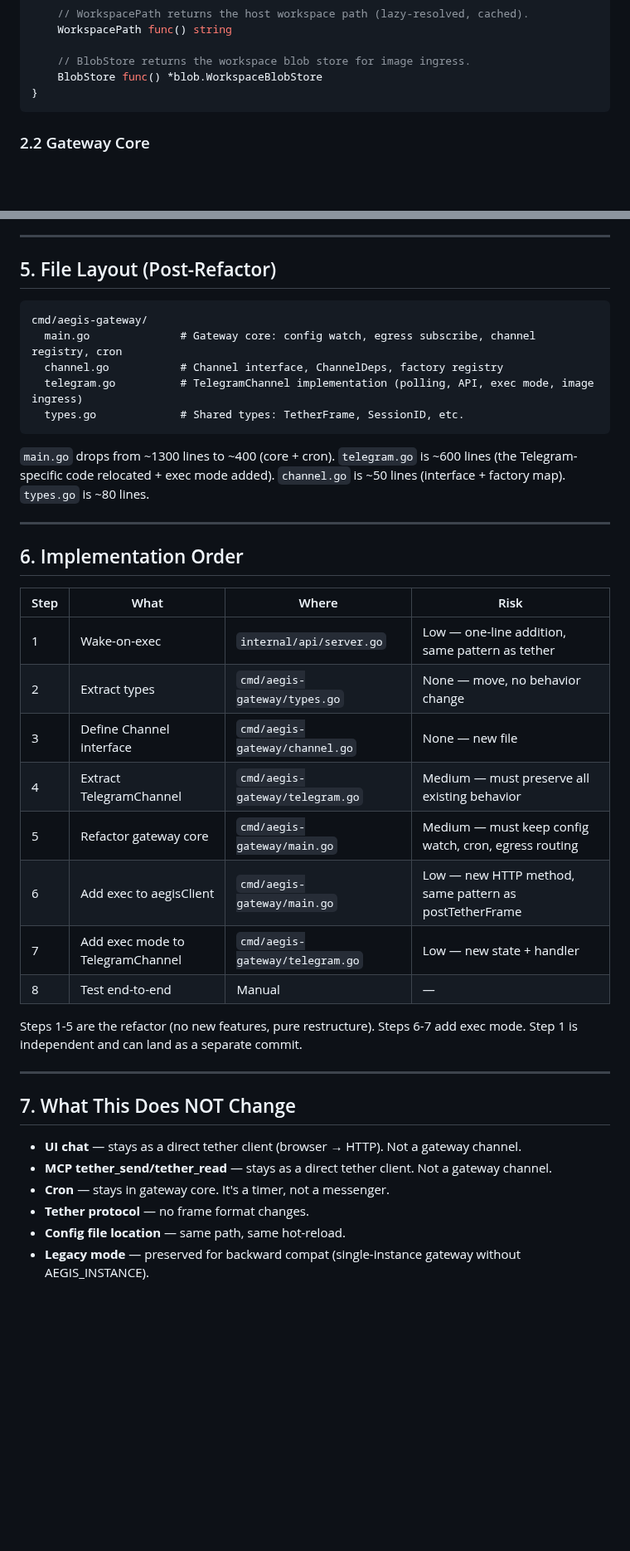
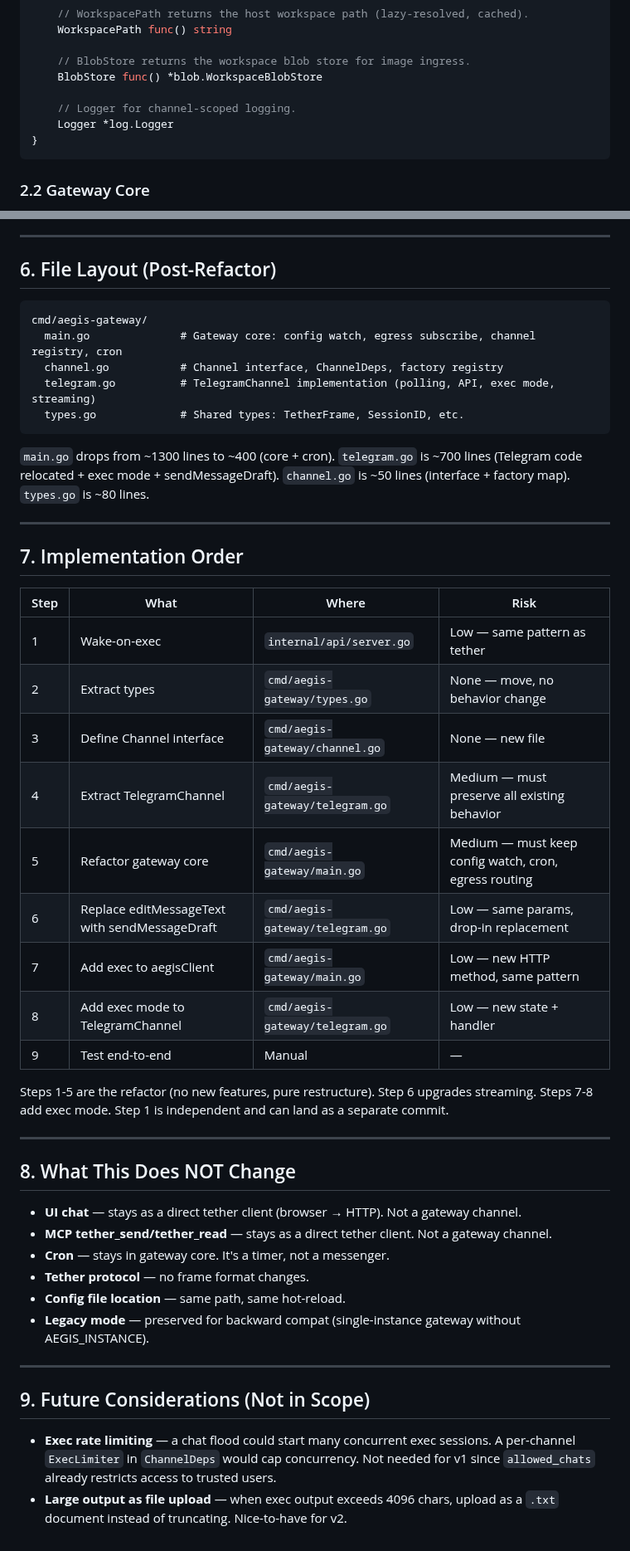
Before and after one commit to xfeldman/aegisvm, a Markdown page: specs/GATEWAY_CHANNEL_ABSTRACTION.md, 2 parts joined by grey strips. Shown at 83% size. Drawn GitHub-style; blank space fills up the shorter version.

````diff
--- a/specs/GATEWAY_CHANNEL_ABSTRACTION.md
+++ b/specs/GATEWAY_CHANNEL_ABSTRACTION.md
@@ -70,6 +71,9 @@ type ChannelDeps struct {
 
     // BlobStore returns the workspace blob store for image ingress.
     BlobStore func() *blob.WorkspaceBlobStore
+
+    // Logger for channel-scoped logging.
+    Logger *log.Logger
 }
 ```
 
@@ -256,38 +340,39 @@ func (ch *TelegramChannel) handleExecMessage(chatID int64, text string) {
 
 ---
 
-## 5. File Layout (Post-Refactor)
+## 6. File Layout (Post-Refactor)
 
 ```
 cmd/aegis-gateway/
   main.go              # Gateway core: config watch, egress subscribe, channel registry, cron
   channel.go           # Channel interface, ChannelDeps, factory registry
-  telegram.go          # TelegramChannel implementation (polling, API, exec mode, image ingress)
+  telegram.go          # TelegramChannel implementation (polling, API, exec mode, streaming)
   types.go             # Shared types: TetherFrame, SessionID, etc.
 ```
 
-`main.go` drops from ~1300 lines to ~400 (core + cron). `telegram.go` is ~600 lines (the Telegram-specific code relocated + exec mode added). `channel.go` is ~50 lines (interface + factory map). `types.go` is ~80 lines.
+`main.go` drops from ~1300 lines to ~400 (core + cron). `telegram.go` is ~700 lines (Telegram code relocated + exec mode + sendMessageDraft). `channel.go` is ~50 lines (interface + factory map). `types.go` is ~80 lines.
 
 ---
 
-## 6. Implementation Order
+## 7. Implementation Order
 
 | Step | What | Where | Risk |
 |------|------|-------|------|
-| 1 | Wake-on-exec | `internal/api/server.go` | Low — one-line addition, same pattern as tether |
+| 1 | Wake-on-exec | `internal/api/server.go` | Low — same pattern as tether |
 | 2 | Extract types | `cmd/aegis-gateway/types.go` | None — move, no behavior change |
 | 3 | Define Channel interface | `cmd/aegis-gateway/channel.go` | None — new file |
 | 4 | Extract TelegramChannel | `cmd/aegis-gateway/telegram.go` | Medium — must preserve all existing behavior |
 | 5 | Refactor gateway core | `cmd/aegis-gateway/main.go` | Medium — must keep config watch, cron, egress routing |
-| 6 | Add exec to aegisClient | `cmd/aegis-gateway/main.go` | Low — new HTTP method, same pattern as postTetherFrame |
-| 7 | Add exec mode to TelegramChannel | `cmd/aegis-gateway/telegram.go` | Low — new state + handler |
-| 8 | Test end-to-end | Manual | — |
+| 6 | Replace editMessageText with sendMessageDraft | `cmd/aegis-gateway/telegram.go` | Low — same params, drop-in replacement |
+| 7 | Add exec to aegisClient | `cmd/aegis-gateway/main.go` | Low — new HTTP method, same pattern |
+| 8 | Add exec mode to TelegramChannel | `cmd/aegis-gateway/telegram.go` | Low — new state + handler |
+| 9 | Test end-to-end | Manual | — |
 
-Steps 1-5 are the refactor (no new features, pure restructure). Steps 6-7 add exec mode. Step 1 is independent and can land as a separate commit.
+Steps 1-5 are the refactor (no new features, pure restructure). Step 6 upgrades streaming. Steps 7-8 add exec mode. Step 1 is independent and can land as a separate commit.
 
 ---
 
-## 7. What This Does NOT Change
+## 8. What This Does NOT Change
 
 - **UI chat** — stays as a direct tether client (browser → HTTP). Not a gateway channel.
 - **MCP tether_send/tether_read** — stays as a direct tether client. Not a gateway channel.
@@ -295,3 +380,10 @@ Steps 1-5 are the refactor (no new features, pure restructure). Steps 6-7 add ex
 - **Tether protocol** — no frame format changes.
 - **Config file location** — same path, same hot-reload.
 - **Legacy mode** — preserved for backward compat (single-instance gateway without AEGIS_INSTANCE).
+
+---
+
+## 9. Future Considerations (Not in Scope)
+
+- **Exec rate limiting** — a chat flood could start many concurrent exec sessions. A per-channel `ExecLimiter` in `ChannelDeps` would cap concurrency. Not needed for v1 since `allowed_chats` already restricts access to trusted users.
+- **Large output as file upload** — when exec output exceeds 4096 chars, upload as a `.txt` document instead of truncating. Nice-to-have for v2.
````
Also changed, not shown: other parts of specs/GATEWAY_CHANNEL_ABSTRACTION.md (+97 -16 lines).
